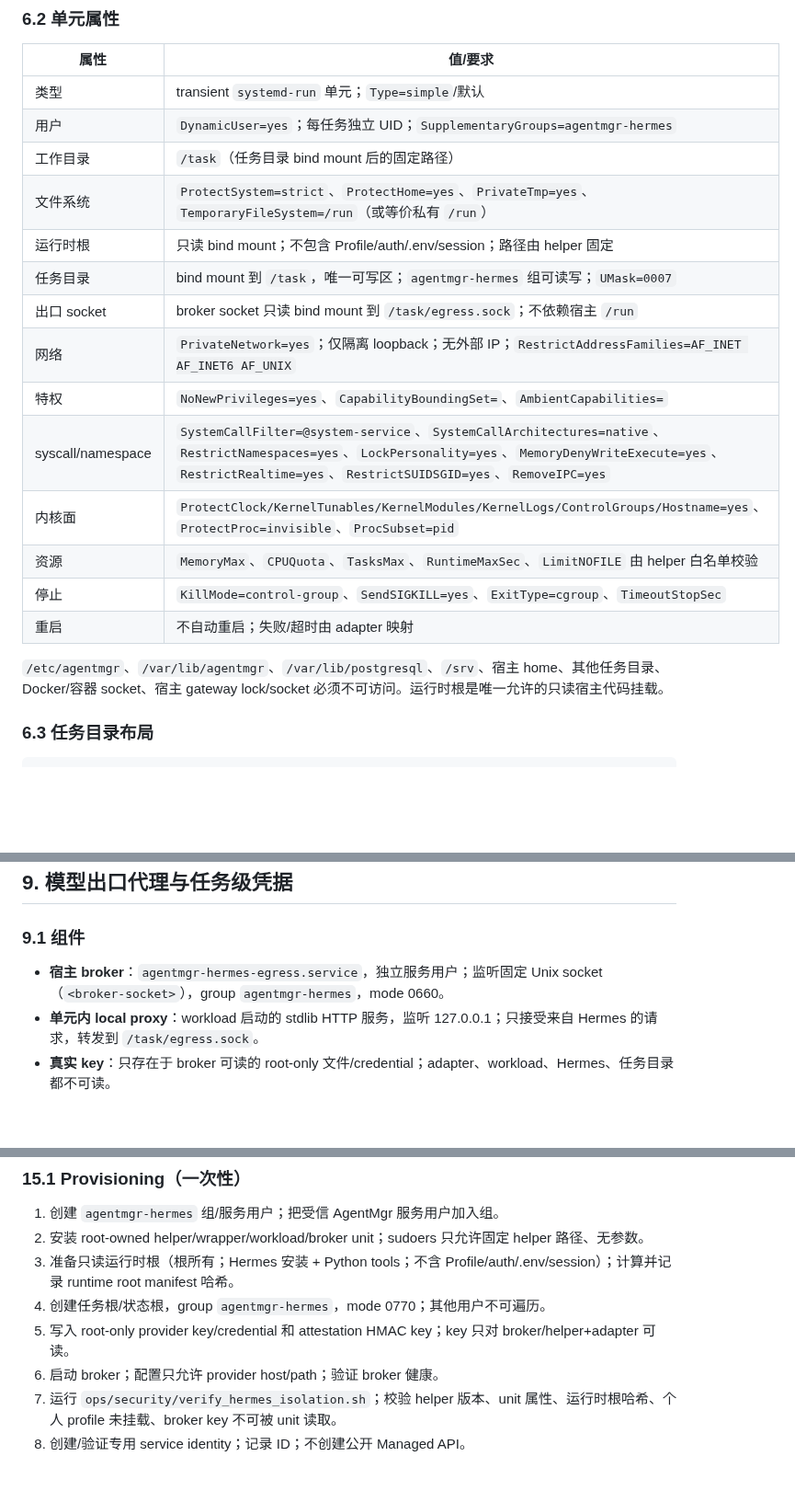
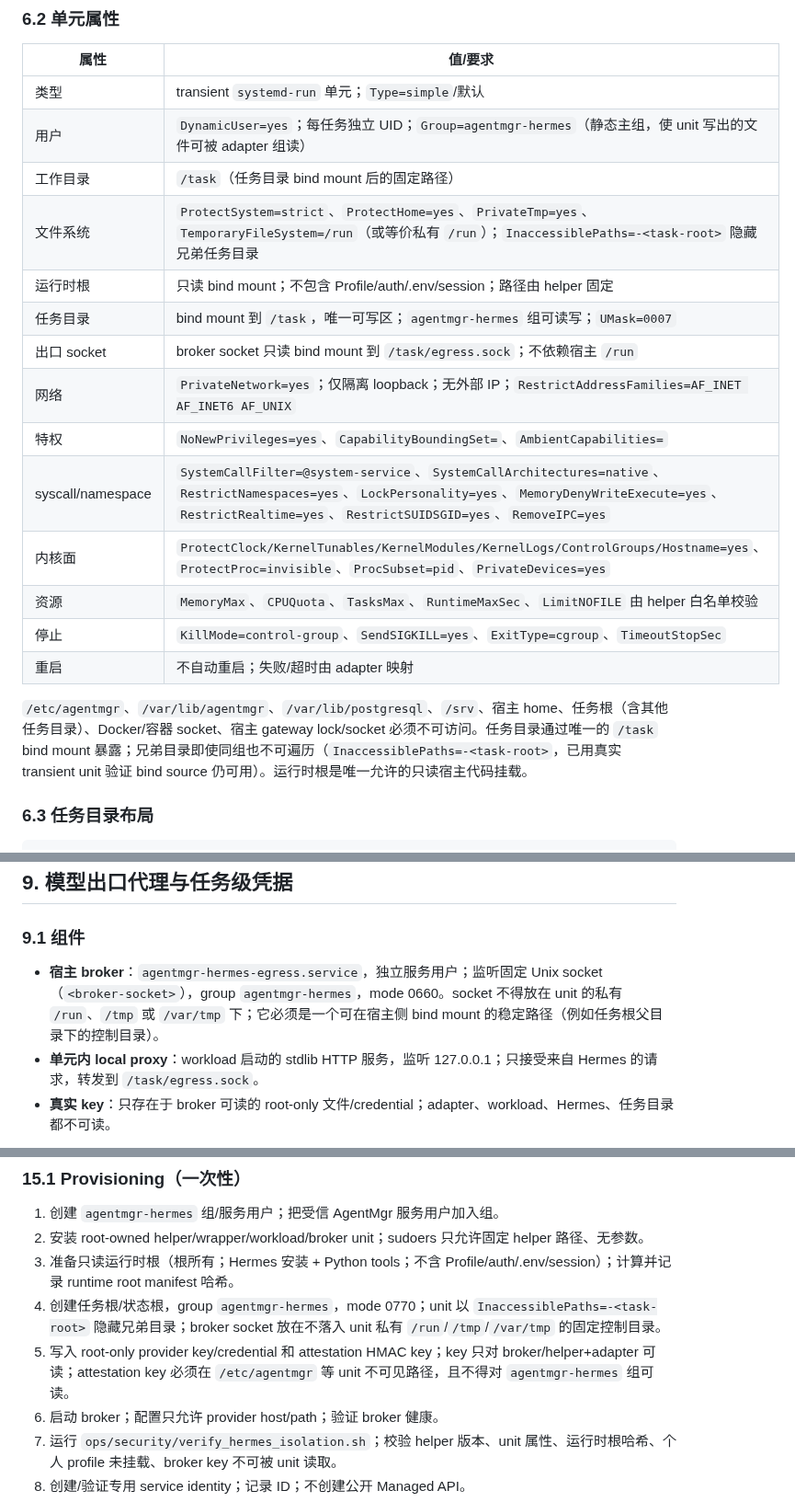
Before and after one commit to ctrlshiftaltdel/AgentMgr, a Markdown page: docs/security/hermes-managed-execution-design.md, 3 parts joined by grey strips. Shown at 92% size. GitHub-like rendering; blank space fills up the shorter version.

```diff
--- a/docs/security/hermes-managed-execution-design.md
+++ b/docs/security/hermes-managed-execution-design.md
@@ -122,21 +122,21 @@ unit = "agentmgr-hermes-" + sha256(("agentmgr-hermes:v1:" + task_id + "\n" + att
 | 属性 | 值/要求 |
 |---|---|
 | 类型 | transient `systemd-run` 单元；`Type=simple`/默认 |
-| 用户 | `DynamicUser=yes`；每任务独立 UID；`SupplementaryGroups=agentmgr-hermes` |
+| 用户 | `DynamicUser=yes`；每任务独立 UID；`Group=agentmgr-hermes`（静态主组，使 unit 写出的文件可被 adapter 组读） |
 | 工作目录 | `/task`（任务目录 bind mount 后的固定路径） |
-| 文件系统 | `ProtectSystem=strict`、`ProtectHome=yes`、`PrivateTmp=yes`、`TemporaryFileSystem=/run`（或等价私有 `/run`） |
+| 文件系统 | `ProtectSystem=strict`、`ProtectHome=yes`、`PrivateTmp=yes`、`TemporaryFileSystem=/run`（或等价私有 `/run`）；`InaccessiblePaths=-<task-root>` 隐藏兄弟任务目录 |
 | 运行时根 | 只读 bind mount；不包含 Profile/auth/.env/session；路径由 helper 固定 |
 | 任务目录 | bind mount 到 `/task`，唯一可写区；`agentmgr-hermes` 组可读写；`UMask=0007` |
 | 出口 socket | broker socket 只读 bind mount 到 `/task/egress.sock`；不依赖宿主 `/run` |
 | 网络 | `PrivateNetwork=yes`；仅隔离 loopback；无外部 IP；`RestrictAddressFamilies=AF_INET AF_INET6 AF_UNIX` |
 | 特权 | `NoNewPrivileges=yes`、`CapabilityBoundingSet=`、`AmbientCapabilities=` |
 | syscall/namespace | `SystemCallFilter=@system-service`、`SystemCallArchitectures=native`、`RestrictNamespaces=yes`、`LockPersonality=yes`、`MemoryDenyWriteExecute=yes`、`RestrictRealtime=yes`、`RestrictSUIDSGID=yes`、`RemoveIPC=yes` |
-| 内核面 | `ProtectClock/KernelTunables/KernelModules/KernelLogs/ControlGroups/Hostname=yes`、`ProtectProc=invisible`、`ProcSubset=pid` |
+| 内核面 | `ProtectClock/KernelTunables/KernelModules/KernelLogs/ControlGroups/Hostname=yes`、`ProtectProc=invisible`、`ProcSubset=pid`、`PrivateDevices=yes` |
 | 资源 | `MemoryMax`、`CPUQuota`、`TasksMax`、`RuntimeMaxSec`、`LimitNOFILE` 由 helper 白名单校验 |
 | 停止 | `KillMode=control-group`、`SendSIGKILL=yes`、`ExitType=cgroup`、`TimeoutStopSec` |
 | 重启 | 不自动重启；失败/超时由 adapter 映射 |
 
-`/etc/agentmgr`、`/var/lib/agentmgr`、`/var/lib/postgresql`、`/srv`、宿主 home、其他任务目录、Docker/容器 socket、宿主 gateway lock/socket 必须不可访问。运行时根是唯一允许的只读宿主代码挂载。
+`/etc/agentmgr`、`/var/lib/agentmgr`、`/var/lib/postgresql`、`/srv`、宿主 home、任务根（含其他任务目录）、Docker/容器 socket、宿主 gateway lock/socket 必须不可访问。任务目录通过唯一的 `/task` bind mount 暴露；兄弟目录即使同组也不可遍历（`InaccessiblePaths=-<task-root>`，已用真实 transient unit 验证 bind source 仍可用）。运行时根是唯一允许的只读宿主代码挂载。
 
 ### 6.3 任务目录布局
 
@@ -278,7 +278,7 @@ model:
 
 ### 9.1 组件
 
-- **宿主 broker**：`agentmgr-hermes-egress.service`，独立服务用户；监听固定 Unix socket（`<broker-socket>`），group `agentmgr-hermes`，mode 0660。
+- **宿主 broker**：`agentmgr-hermes-egress.service`，独立服务用户；监听固定 Unix socket（`<broker-socket>`），group `agentmgr-hermes`，mode 0660。socket 不得放在 unit 的私有 `/run`、`/tmp` 或 `/var/tmp` 下；它必须是一个可在宿主侧 bind mount 的稳定路径（例如任务根父目录下的控制目录）。
 - **单元内 local proxy**：workload 启动的 stdlib HTTP 服务，监听 127.0.0.1；只接受来自 Hermes 的请求，转发到 `/task/egress.sock`。
 - **真实 key**：只存在于 broker 可读的 root-only 文件/credential；adapter、workload、Hermes、任务目录都不可读。
 
@@ -483,8 +483,8 @@ class HermesManagedAdapter:
 1. 创建 `agentmgr-hermes` 组/服务用户；把受信 AgentMgr 服务用户加入组。
 2. 安装 root-owned helper/wrapper/workload/broker unit；sudoers 只允许固定 helper 路径、无参数。
 3. 准备只读运行时根（根所有；Hermes 安装 + Python tools；不含 Profile/auth/.env/session）；计算并记录 runtime root manifest 哈希。
-4. 创建任务根/状态根，group `agentmgr-hermes`，mode 0770；其他用户不可遍历。
-5. 写入 root-only provider key/credential 和 attestation HMAC key；key 只对 broker/helper+adapter 可读。
+4. 创建任务根/状态根，group `agentmgr-hermes`，mode 0770；unit 以 `InaccessiblePaths=-<task-root>` 隐藏兄弟目录；broker socket 放在不落入 unit 私有 `/run`/`/tmp`/`/var/tmp` 的固定控制目录。
+5. 写入 root-only provider key/credential 和 attestation HMAC key；key 只对 broker/helper+adapter 可读；attestation key 必须在 `/etc/agentmgr` 等 unit 不可见路径，且不得对 `agentmgr-hermes` 组可读。
 6. 启动 broker；配置只允许 provider host/path；验证 broker 健康。
 7. 运行 `ops/security/verify_hermes_isolation.sh`；校验 helper 版本、unit 属性、运行时根哈希、个人 profile 未挂载、broker key 不可被 unit 读取。
 8. 创建/验证专用 service identity；记录 ID；不创建公开 Managed API。
```
Also changed, not shown: docs/security/hermes-managed-execution-plan.md (+6 -3 lines).
